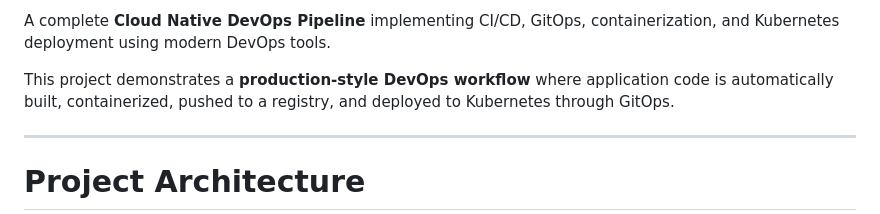
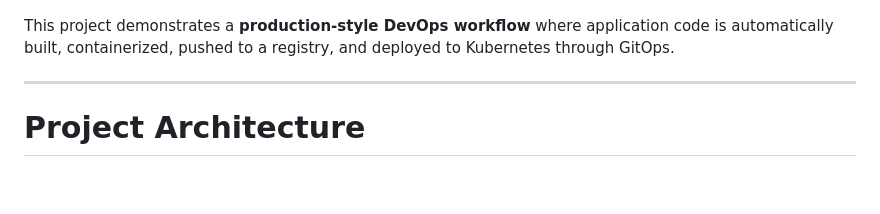
Before and after one commit to dvanhu/cloud-native-devops-platform, a Markdown page: README.md, the part around one of its changes. Drawn GitHub-style; blank space fills up the shorter version.

```diff
--- a/README.md
+++ b/README.md
@@ -2,5 +2,4 @@
 
-A complete **Cloud Native DevOps Pipeline** implementing CI/CD, GitOps, containerization, and Kubernetes deployment using modern DevOps tools.
 
 
 This project demonstrates a **production-style DevOps workflow** where application code is automatically built, containerized, pushed to a registry, and deployed to Kubernetes through GitOps.
```
Also changed, not shown: other parts of README.md (+2 -2 lines).
